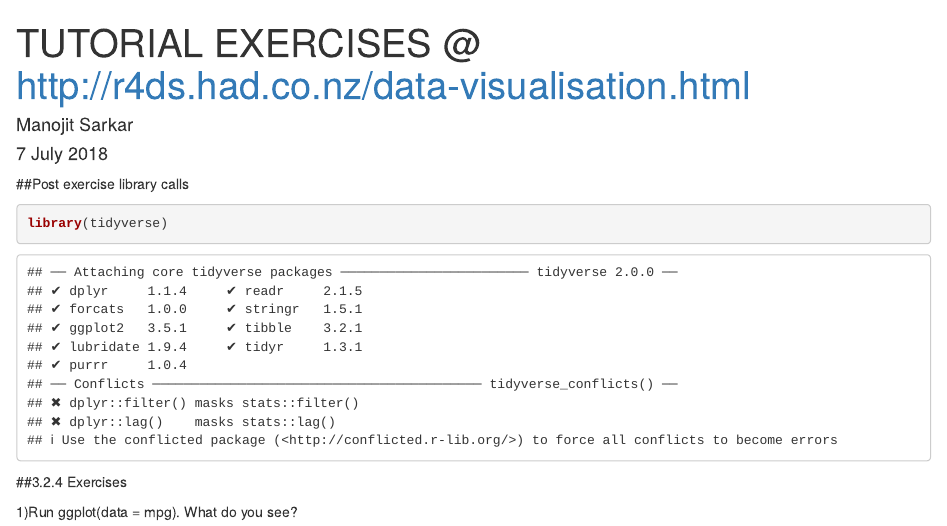
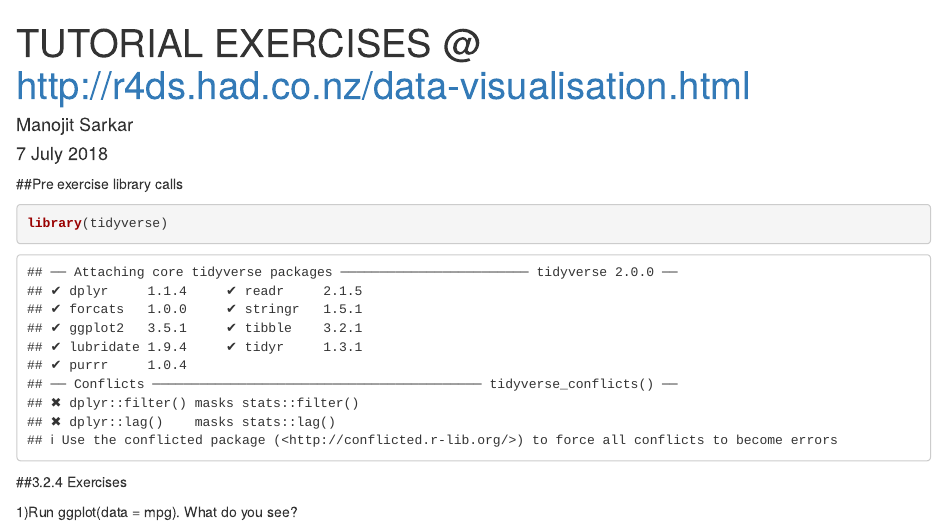
Before and after one commit to manojitgordon/R_Tutorials, an R Markdown document (R_tutorials.Rmd): the page in a window 1100 px wide, from its top. Rendered offline with R 4.5, knitr and Pandoc, with nearby package versions.

````diff
--- a/R_tutorials.Rmd
+++ b/R_tutorials.Rmd
@@ -5,7 +5,7 @@
 output: html_document
 ---
 
-##Post exercise library calls
+##Pre exercise library calls
 ```{r}
 
 library(tidyverse)
````
